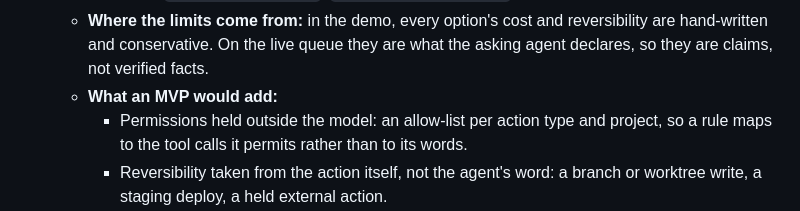
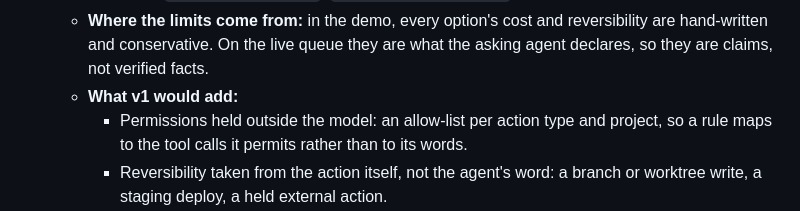
Before and after one commit to dweekly/when-to-bug-me, a Markdown page: README.md, the part around the change. Drawn GitHub-style.

Commit message:
README: what v1 (not the MVP) would add to the settle checks
Co-Authored-By: Claude Opus 5.5 <noreply@anthropic.com>
Claude-Session: https://claude.ai/code/session_01CVSA6sRWjPiNhQ3EaFgDLL

```diff
--- a/README.md
+++ b/README.md
@@ -64,7 +64,7 @@ When live calls are off (no key, or the daily budget is spent), only recorded an
   - **Checked by code:** a quoted rule exists word for word; the option's cost and reversibility are within the limits; a reserving rule or a bearing preference blocks settling.
   - **Not checked:** that the rule actually authorizes this action. That is the model's reading of natural language (`src/shared/route.ts`, `enforceSettleInvariant`).
   - **Where the limits come from:** in the demo, every option's cost and reversibility are hand-written and conservative. On the live queue they are what the asking agent declares, so they are claims, not verified facts.
-  - **What an MVP would add:**
+  - **What v1 would add:**
     - Permissions held outside the model: an allow-list per action type and project, so a rule maps to the tool calls it permits rather than to its words.
     - Reversibility taken from the action itself, not the agent's word: a branch or worktree write, a staging deploy, a held external action.
     - A spend ceiling enforced where the money moves.
```
